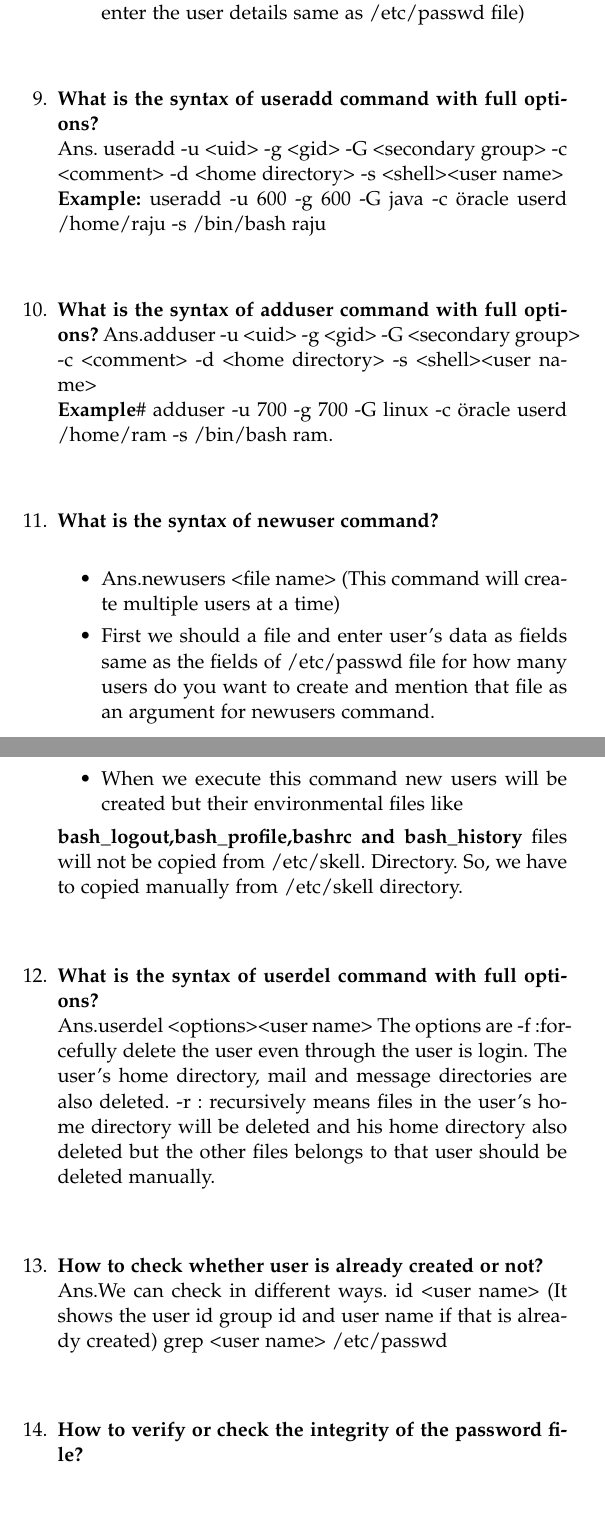
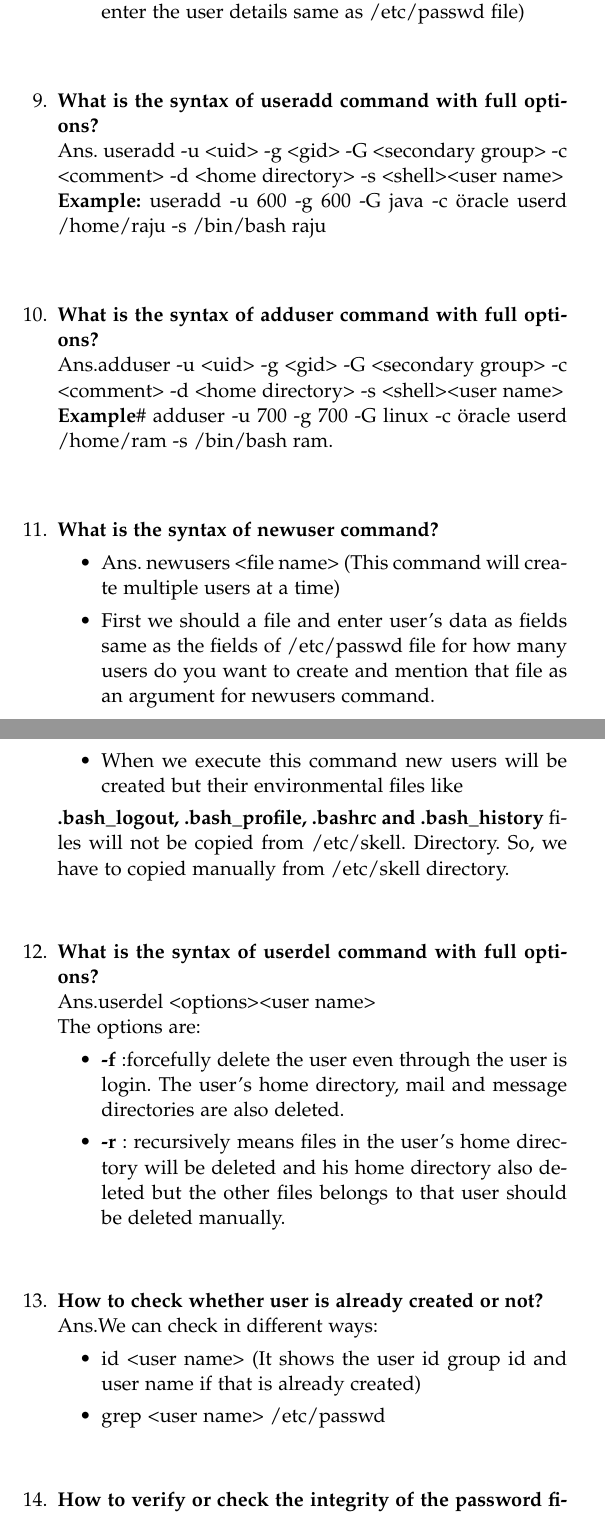
Before and after one commit to lavatech321/linux_interview_questions, a LaTeX book (main.tex, which reads page1_10.tex): two parts of pages 5 and 6 of 7, joined at a grey line, cut so that both start at the same text. Compiled offline with pdfLaTeX.

Commit message:
yogita_changes

```diff
--- a/page1_10.tex
+++ b/page1_10.tex
@@ -105,6 +105,7 @@
     \bigskip
 
     \item\textbf {What is the syntax of adduser  command with full options?}
+    \newline
      Ans.adduser  -u <uid>  -g <gid>  -G <secondary group> -c  <comment>  -d <home
     directory> -s <shell><user name>
     \newline
@@ -115,13 +116,12 @@
     \bigskip
 
     \item\textbf{What is the syntax of newuser command?}
-    \newline
     \begin{itemize}
-        \item Ans.newusers   <file name>	(This command will create multiple users at a time)
+        \item Ans. newusers   <file name>	(This command will create multiple users at a time)
         \item First we should a file and enter user's data as fields same as the fields of /etc/passwd file for how many users do you want to create and mention that file as an argument for newusers command.
         \item When we execute this command new users will be created but their environmental files like
     \end{itemize}
-        \textbf{bash\_logout,bash\_profile,bashrc and bash\_history}  files will not be copied from /etc/skell.
+        \textbf{.bash\_logout, .bash\_profile, .bashrc and .bash\_history}  files will not be copied from /etc/skell.
          Directory. So, we have to  copied manually from  /etc/skell   directory.
 
      \bigskip
@@ -129,19 +129,23 @@
 
      \item\textbf{What is the syntax of userdel command with full options?}
      \newline
-      Ans.userdel     <options><user name>
-          The options are
-          -f :forcefully delete the user even through the user is login. The user's home directory, mail and message directories are also deleted.
-          -r : recursively means files in the user's home directory will be deleted and  his  home directory also deleted but the other files belongs to that user should be   deleted manually.
-
+      Ans.userdel <options><user name>
+      \newline
+      The options are:
+      \begin{itemize}
+          \item \textbf{-f} :forcefully delete the user even through the user is login. The user's home directory, mail and message directories are also deleted.
+          \item \textbf{-r} : recursively means files in the user's home directory will be deleted and  his  home directory also deleted but the other files belongs to that user should be   deleted manually.
+	  \end{itemize}
     \bigskip
     \bigskip
 
     \item\textbf{How to check whether user is already created or not?}
     \newline
-     Ans.We can check in different ways.
-         id   <user name>   (It shows the user id group id and user name if that is already created)
-         grep <user name> /etc/passwd
+     Ans.We can check in different ways:
+     \begin{itemize}
+     	\item id   <user name>   (It shows the user id group id and user name if that is already created)
+     	\item grep <user name> /etc/passwd
+     \end{itemize}
 
     \bigskip
     \bigskip
```
Also changed, not shown: main.pdf, page1_10.tex (7 more changed lines), 3 other files.
